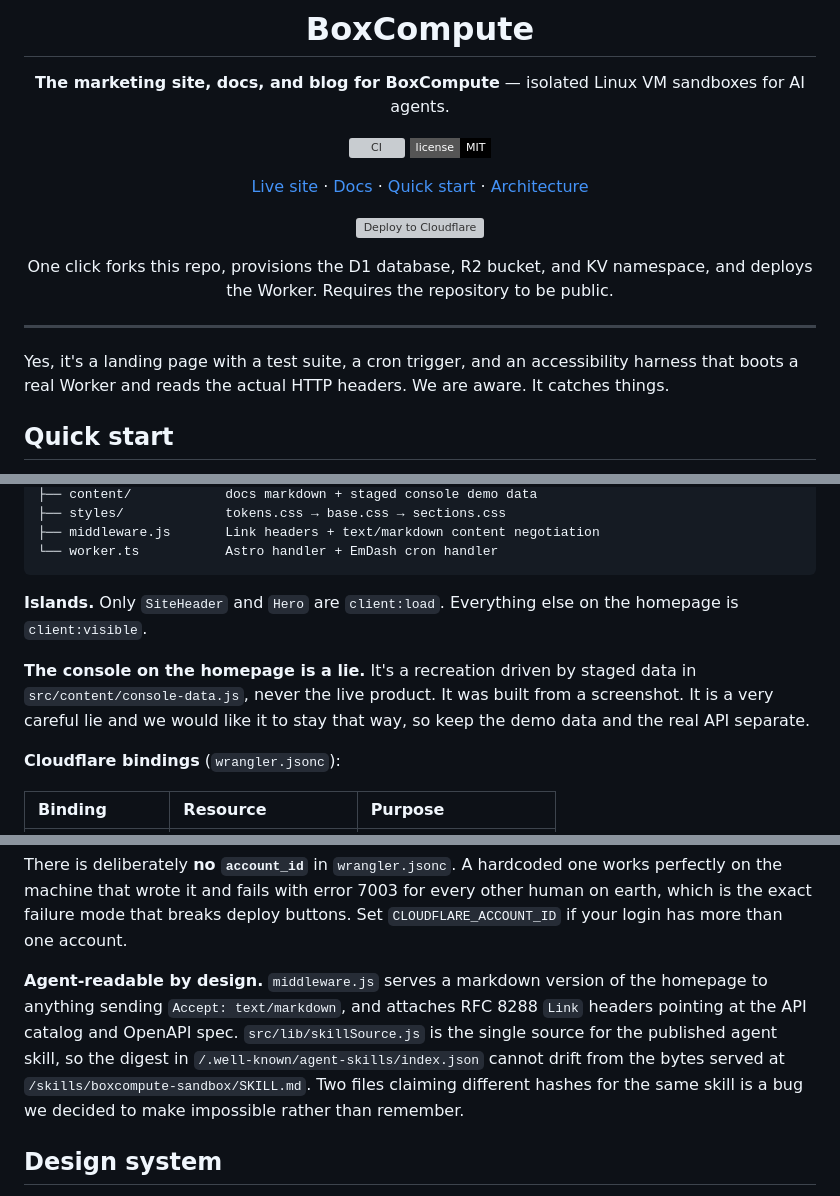
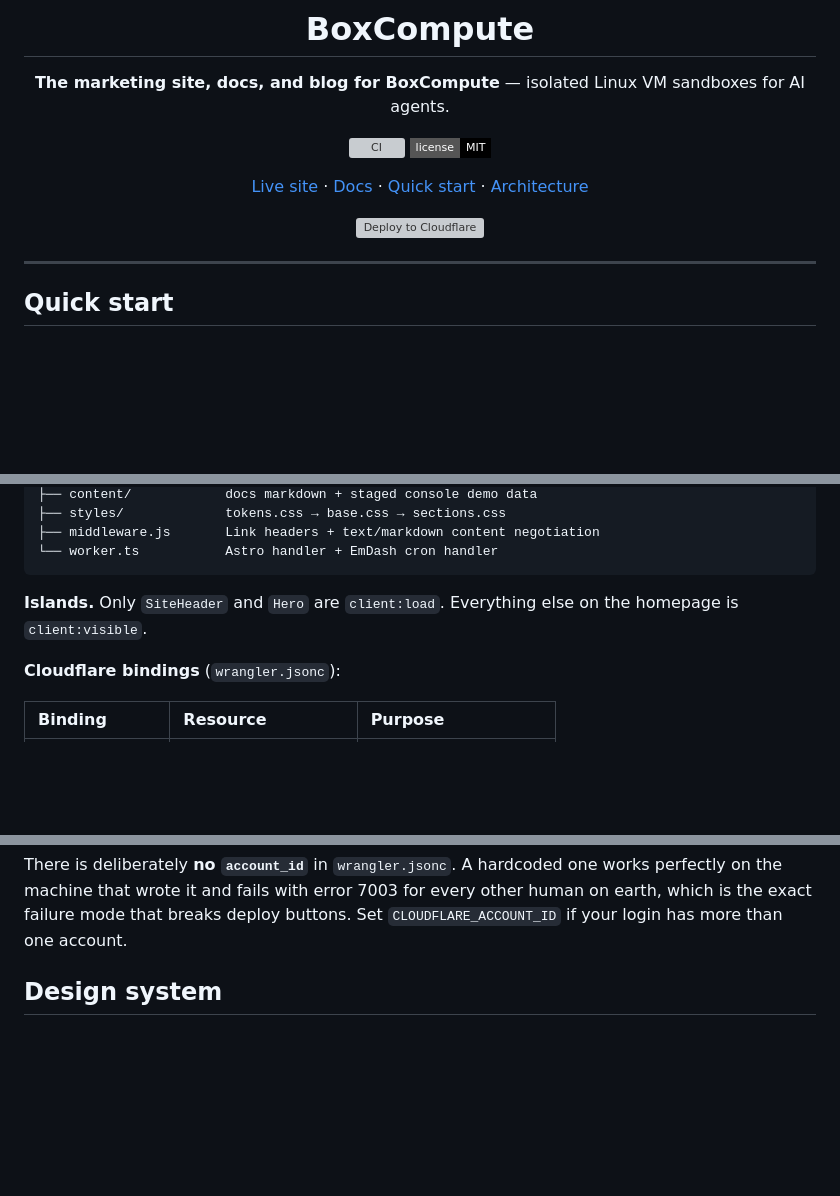
Before and after one commit to hazlijohar95/demo-marketing.page, a Markdown page: README.md, 3 parts joined by grey strips. Drawn GitHub-style; badges without logos; blank space fills up the shorter version; grey boxes are pictures that could not be loaded.

Commit message:
Cut four paragraphs from the README
Drops the deploy-button explainer, the self-aware landing-page aside, the
console-demo 'it is a lie' paragraph, and the agent-readable writeup.
Nothing was orphaned: the file tree still names the staged console data,
and middleware.js still documents the markdown negotiation and Link
headers inline.

```diff
--- a/README.md
+++ b/README.md
@@ -14,16 +14,9 @@ sandboxes for AI agents.
 
 [![Deploy to Cloudflare](https://deploy.workers.cloudflare.com/button)](https://deploy.workers.cloudflare.com/?url=https://github.com/hazlijohar95/boxcompute-marketing.page)
 
-One click forks this repo, provisions the D1 database, R2 bucket, and KV
-namespace, and deploys the Worker. Requires the repository to be public.
-
 </div>
 
 ---
-
-Yes, it's a landing page with a test suite, a cron trigger, and an
-accessibility harness that boots a real Worker and reads the actual HTTP
-headers. We are aware. It catches things.
 
 ## Quick start
 
@@ -114,11 +107,6 @@ src/
 **Islands.** Only `SiteHeader` and `Hero` are `client:load`. Everything else on
 the homepage is `client:visible`.
 
-**The console on the homepage is a lie.** It's a recreation driven by staged
-data in `src/content/console-data.js`, never the live product. It was built
-from a screenshot. It is a very careful lie and we would like it to stay that
-way, so keep the demo data and the real API separate.
-
 **Cloudflare bindings** (`wrangler.jsonc`):
 
 | Binding | Resource | Purpose |
@@ -134,15 +122,6 @@ There is deliberately **no `account_id`** in `wrangler.jsonc`. A hardcoded one
 works perfectly on the machine that wrote it and fails with error 7003 for
 every other human on earth, which is the exact failure mode that breaks deploy
 buttons. Set `CLOUDFLARE_ACCOUNT_ID` if your login has more than one account.
-
-**Agent-readable by design.** `middleware.js` serves a markdown version of the
-homepage to anything sending `Accept: text/markdown`, and attaches RFC 8288
-`Link` headers pointing at the API catalog and OpenAPI spec.
-`src/lib/skillSource.js` is the single source for the published agent skill, so
-the digest in `/.well-known/agent-skills/index.json` cannot drift from the
-bytes served at `/skills/boxcompute-sandbox/SKILL.md`. Two files claiming
-different hashes for the same skill is a bug we decided to make impossible
-rather than remember.
 
 ## Design system
 
```
